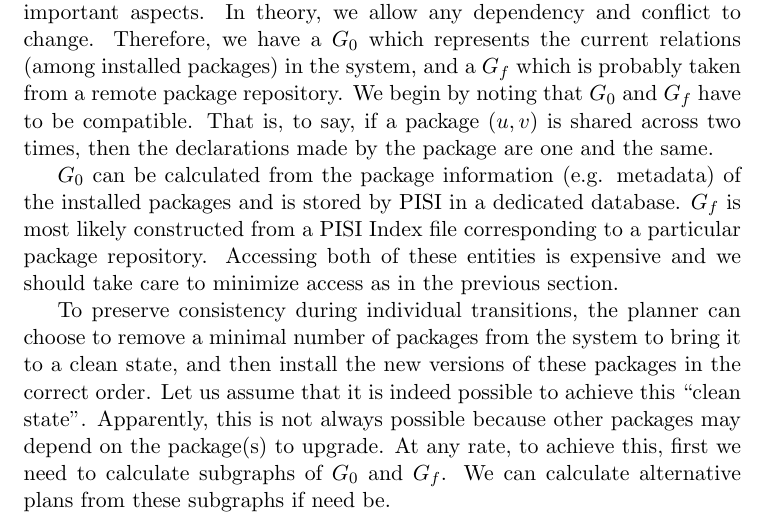
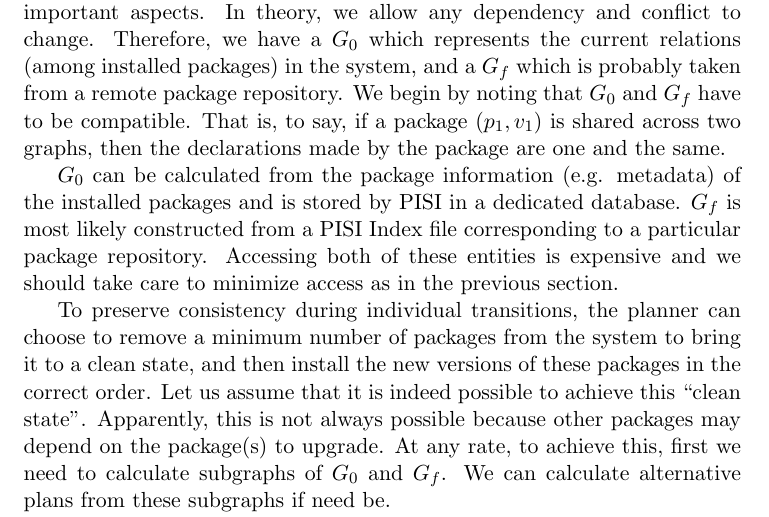
Before and after one commit to Zaryob/inary, a LaTeX document (doc/dependency.tex): part of page 5 of 8, cut so that both start at the same text. Compiled offline with pdfLaTeX.

Commit message:
daha da duzeltmeler...

```diff
--- a/doc/dependency.tex
+++ b/doc/dependency.tex
@@ -256,8 +256,9 @@ dependency and conflict to change. Therefore, we have a $G_0$ which
 represents the current relations (among installed packages) in the
 system, and a $G_f$ which is probably taken from a remote package
 repository. We begin by noting that $G_0$ and $G_f$ have to be
-compatible. That is, to say, if a package $(u,v)$ is shared across two
-times, then the declarations made by the package are one and the same.
+compatible. That is, to say, if a package $(p_1,v_1)$ is shared across
+two graphs, then the declarations made by the package are one and the
+same.
 
 $G_0$ can be calculated from the package information (e.g. metadata)
 of the installed packages and is stored by PISI in a dedicated
@@ -267,7 +268,7 @@ these entities is expensive and we should take care to minimize access
 as in the previous section.
 
 To preserve consistency during individual transitions, the planner can
-choose to remove a minimal number of packages from the system to bring
+choose to remove a minimum number of packages from the system to bring
 it to a clean state, and then install the new versions of these
 packages in the correct order. Let us assume that it is indeed
 possible to achieve this ``clean state''. Apparently, this is not
```
Also changed, not shown: doc/dependency.pdf.
